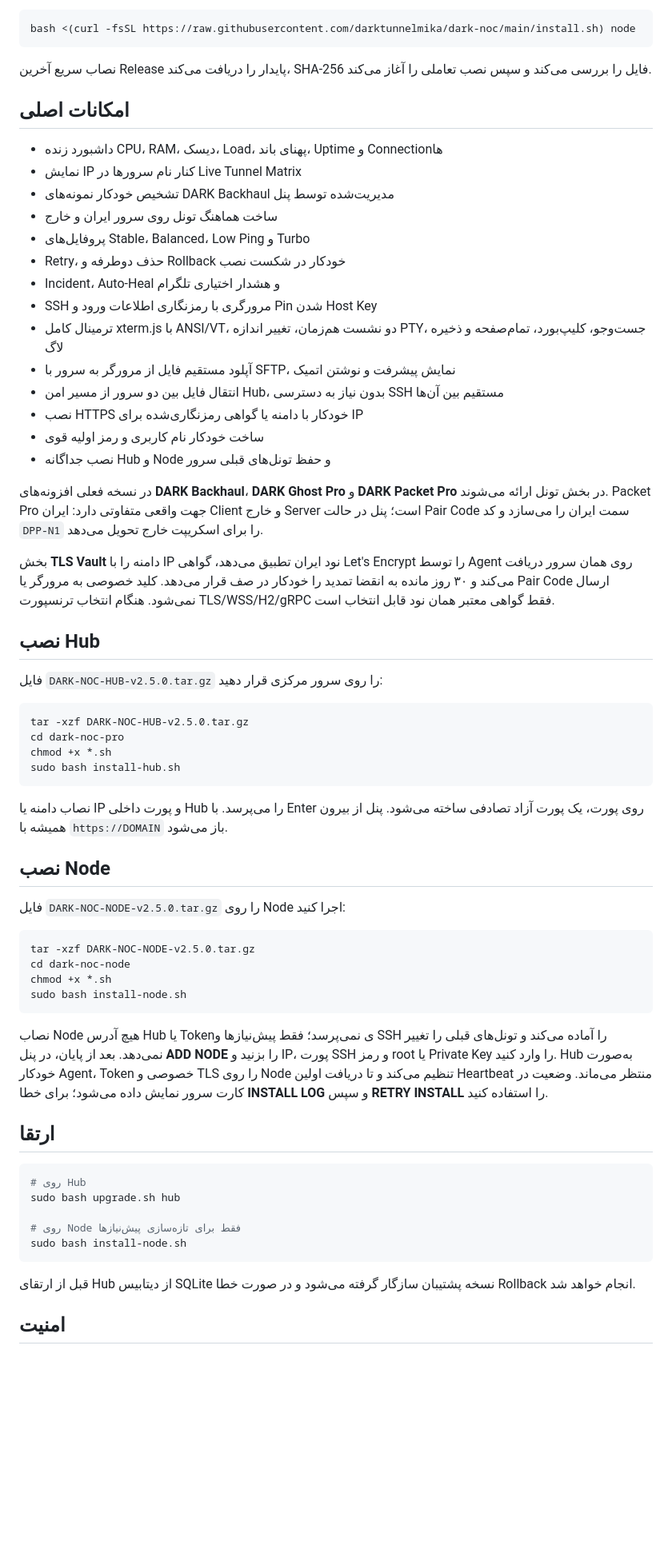
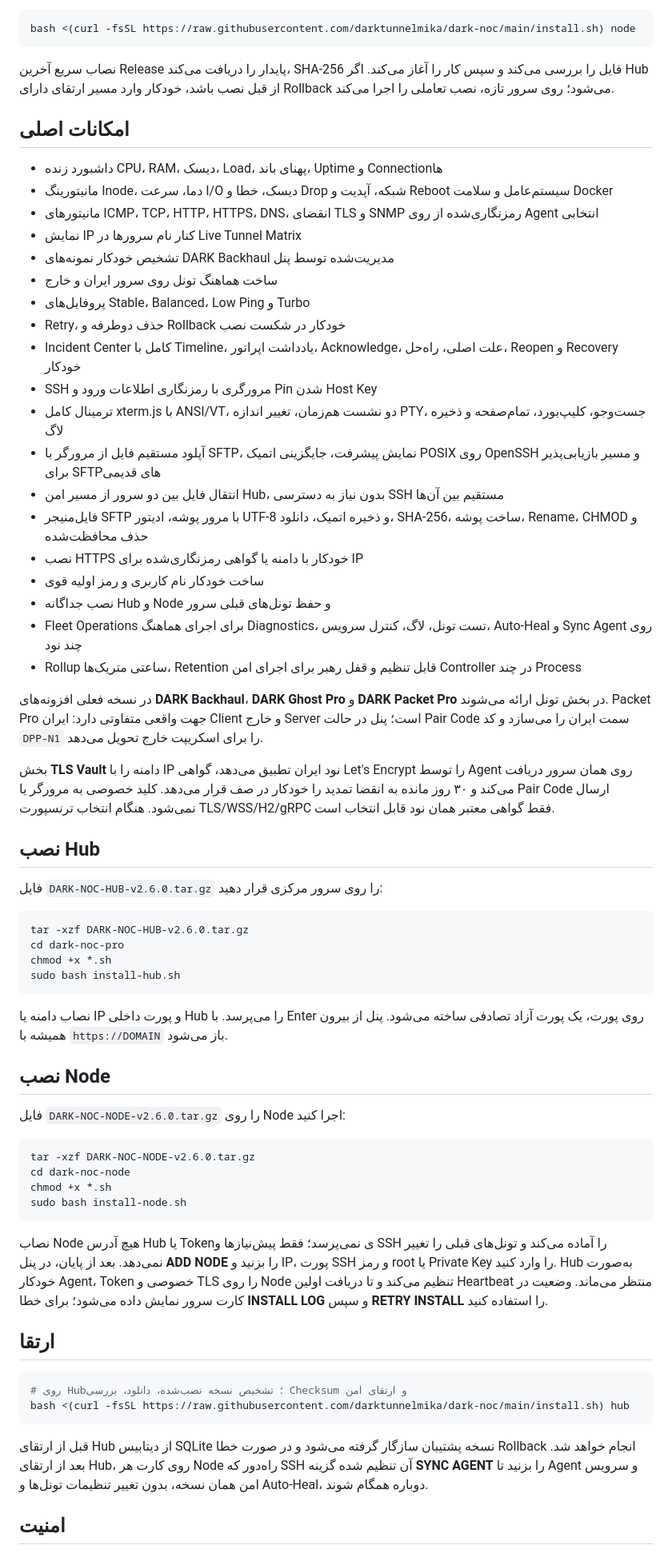
Before and after one commit to darktunnelmika/dark-noc, a Markdown page: README.fa.md, the part around one of its changes. Shown at 80% size. GitHub-like rendering; blank space fills up the shorter version.

Commit message:
release: update README.fa.md for v2.6.0

````diff
--- a/README.fa.md
+++ b/README.fa.md
@@ -24,24 +24,30 @@ bash <(curl -fsSL https://raw.githubusercontent.com/darktunnelmika/dark-noc/main
 ```
 
 نصاب سریع آخرین Release پایدار را دریافت می‌کند، SHA-256 فایل را بررسی می‌کند
-و سپس نصب تعاملی را آغاز می‌کند.
+و سپس کار را آغاز می‌کند. اگر Hub از قبل نصب باشد، خودکار وارد مسیر ارتقای دارای
+Rollback می‌شود؛ روی سرور تازه، نصب تعاملی را اجرا می‌کند.
 
 ## امکانات اصلی
 
 - داشبورد زنده CPU، RAM، دیسک، Load، پهنای باند، Uptime و Connectionها
+- مانیتورینگ Inode، دما، سرعت I/O دیسک، خطا و Drop شبکه، آپدیت و Reboot سیستم‌عامل و سلامت Docker
+- مانیتورهای ICMP، TCP، HTTP، HTTPS، DNS، انقضای TLS و SNMP رمزنگاری‌شده از روی Agent انتخابی
 - نمایش IP کنار نام سرورها در Live Tunnel Matrix
 - تشخیص خودکار نمونه‌های DARK Backhaul مدیریت‌شده توسط پنل
 - ساخت هماهنگ تونل روی سرور ایران و خارج
 - پروفایل‌های Stable، Balanced، Low Ping و Turbo
 - Retry، حذف دوطرفه و Rollback خودکار در شکست نصب
-- Incident، Auto-Heal و هشدار اختیاری تلگرام
+- Incident Center کامل با Timeline، یادداشت اپراتور، Acknowledge، علت اصلی، راه‌حل، Reopen و Recovery خودکار
 - SSH مرورگری با رمزنگاری اطلاعات ورود و Pin شدن Host Key
 - ترمینال کامل xterm.js با ANSI/VT، دو نشست هم‌زمان، تغییر اندازه PTY، جست‌وجو، کلیپ‌بورد، تمام‌صفحه و ذخیره لاگ
-- آپلود مستقیم فایل از مرورگر به سرور با SFTP، نمایش پیشرفت و نوشتن اتمیک
+- آپلود مستقیم فایل از مرورگر با SFTP، نمایش پیشرفت، جایگزینی اتمیک POSIX روی OpenSSH و مسیر بازیابی‌پذیر برای SFTPهای قدیمی
 - انتقال فایل بین دو سرور از مسیر امن Hub، بدون نیاز به دسترسی SSH مستقیم بین آن‌ها
+- فایل‌منیجر SFTP با مرور پوشه، ادیتور UTF-8 و ذخیره اتمیک، دانلود، SHA-256، ساخت پوشه، Rename، CHMOD و حذف محافظت‌شده
 - نصب HTTPS خودکار با دامنه یا گواهی رمزنگاری‌شده برای IP
 - ساخت خودکار نام کاربری و رمز اولیه قوی
 - نصب جداگانه Hub و Node و حفظ تونل‌های قبلی سرور
+- Fleet Operations برای اجرای هماهنگ Diagnostics، تست تونل، لاگ، کنترل سرویس، Auto-Heal و Sync Agent روی چند نود
+- Rollup ساعتی متریک‌ها، Retention قابل تنظیم و قفل رهبر برای اجرای امن Controller در چند Process
 
 در نسخه فعلی افزونه‌های **DARK Backhaul**، **DARK Ghost Pro** و **DARK Packet Pro** در بخش تونل ارائه می‌شوند. Packet Pro جهت واقعی متفاوتی دارد: ایران Client و خارج Server است؛ پنل در حالت Pair Code سمت ایران را می‌سازد و کد `DPP-N1` را برای اسکریپت خارج تحویل می‌دهد.
 
@@ -49,10 +55,10 @@ bash <(curl -fsSL https://raw.githubusercontent.com/darktunnelmika/dark-noc/main
 
 ## نصب Hub
 
-فایل `DARK-NOC-HUB-v2.5.0.tar.gz` را روی سرور مرکزی قرار دهید:
+فایل `DARK-NOC-HUB-v2.6.0.tar.gz` را روی سرور مرکزی قرار دهید:
 
 ```bash
-tar -xzf DARK-NOC-HUB-v2.5.0.tar.gz
+tar -xzf DARK-NOC-HUB-v2.6.0.tar.gz
 cd dark-noc-pro
 chmod +x *.sh
 sudo bash install-hub.sh
@@ -63,10 +69,10 @@ sudo bash install-hub.sh
 
 ## نصب Node
 
-فایل `DARK-NOC-NODE-v2.5.0.tar.gz` را روی Node اجرا کنید:
+فایل `DARK-NOC-NODE-v2.6.0.tar.gz` را روی Node اجرا کنید:
 
 ```bash
-tar -xzf DARK-NOC-NODE-v2.5.0.tar.gz
+tar -xzf DARK-NOC-NODE-v2.6.0.tar.gz
 cd dark-noc-node
 chmod +x *.sh
 sudo bash install-node.sh
@@ -82,15 +88,14 @@ Token خصوصی و TLS را روی Node تنظیم می‌کند و تا دری
 ## ارتقا
 
 ```bash
-# روی Hub
-sudo bash upgrade.sh hub
-
-# روی Node فقط برای تازه‌سازی پیش‌نیازها
-sudo bash install-node.sh
+# روی Hub؛ تشخیص نسخه نصب‌شده، دانلود، بررسی Checksum و ارتقای امن
+bash <(curl -fsSL https://raw.githubusercontent.com/darktunnelmika/dark-noc/main/install.sh) hub
 ```
 
 قبل از ارتقای Hub از دیتابیس SQLite نسخه پشتیبان سازگار گرفته می‌شود و در صورت
-خطا Rollback انجام خواهد شد.
+خطا Rollback انجام خواهد شد. بعد از ارتقای Hub، روی کارت هر Node راه‌دور که SSH
+آن تنظیم شده گزینه **SYNC AGENT** را بزنید تا Agent و سرویس امن همان نسخه، بدون
+تغییر تنظیمات تونل‌ها و Auto-Heal، دوباره همگام شوند.
 
 ## امنیت
 
````
Also changed, not shown: other parts of README.fa.md (+1 -1 lines).
